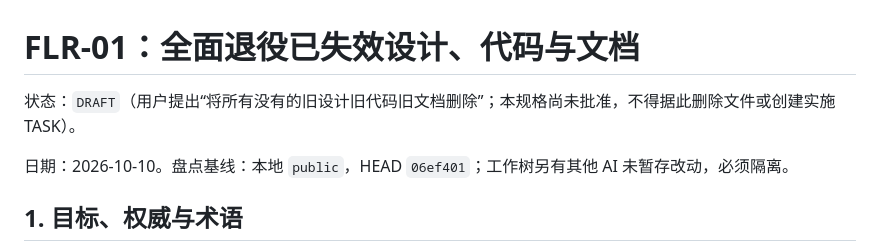
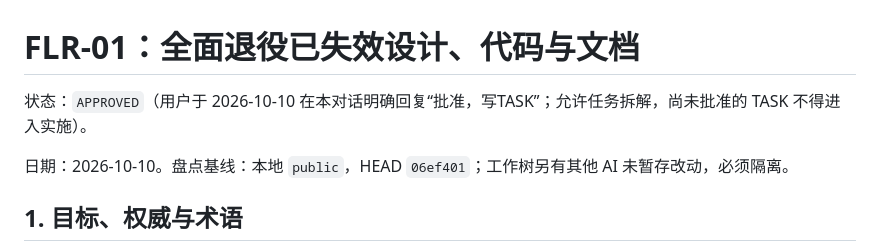
Before and after one commit to zpk357/wp2-redteam, a Markdown page: docs/specs/20261010-full-legacy-retirement.md, the part around the change. Rendered like a GitHub page.

Commit message:
docs: approve full retirement spec and draft inventory task

```diff
--- a/docs/specs/20261010-full-legacy-retirement.md
+++ b/docs/specs/20261010-full-legacy-retirement.md
@@ -1,6 +1,6 @@
 # FLR-01：全面退役已失效设计、代码与文档
 
-状态：`DRAFT`（用户提出“将所有没有的旧设计旧代码旧文档删除”；本规格尚未批准，不得据此删除文件或创建实施 TASK）。
+状态：`APPROVED`（用户于 2026-10-10 在本对话明确回复“批准，写TASK”；允许任务拆解，尚未批准的 TASK 不得进入实施）。
 
 日期：2026-10-10。盘点基线：本地 `public`，HEAD `06ef401`；工作树另有其他 AI 未暂存改动，必须隔离。
 
```
Also changed, not shown: docs/tasks/20261010-full-legacy-retirement-task.md (added, +136 -0 lines).
